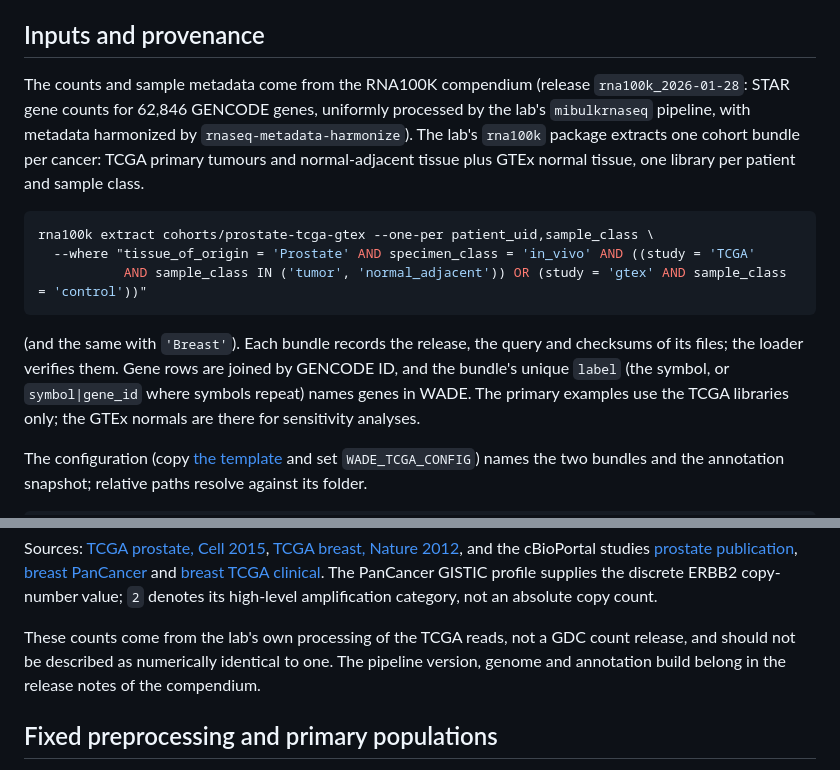
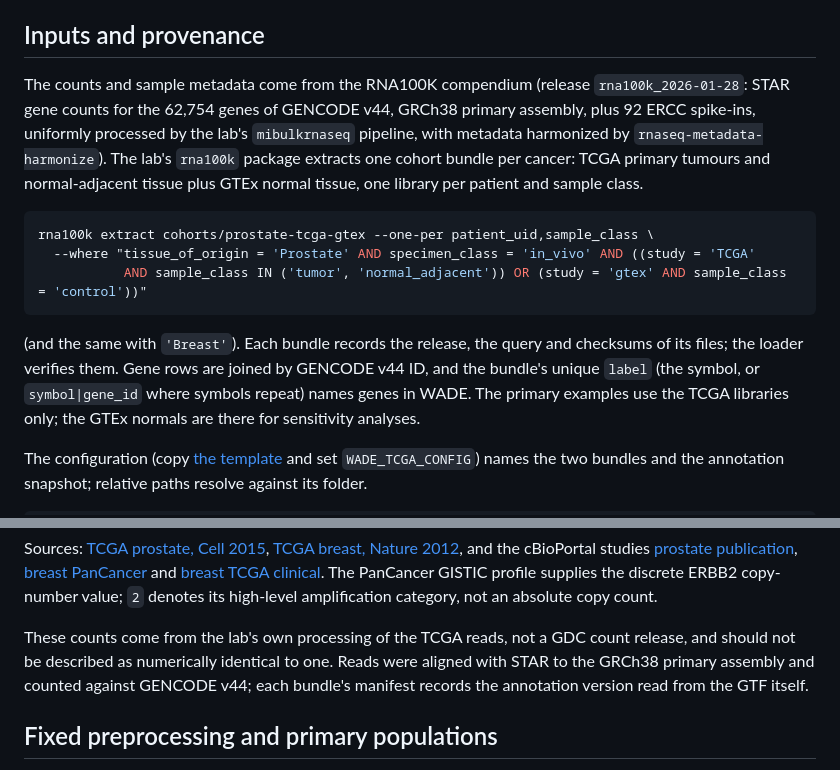
Before and after one commit to mkiyer/wade, a Markdown page: docs/tcga-examples.md, 2 parts joined by grey strips. Rendered like a GitHub page.

Commit message:
State GENCODE v44 as the TCGA examples' gene annotation
RNA100K was aligned to the GRCh38 primary assembly and counted against
GENCODE v44 plus ERCC92; the rna100k bundles now carry that annotation's
gene records and record its version in their manifests.

Co-Authored-By: Claude Opus 5.5 <noreply@anthropic.com>

```diff
--- a/docs/tcga-examples.md
+++ b/docs/tcga-examples.md
@@ -8,8 +8,9 @@ the author's approval before release.
 ## Inputs and provenance
 
 The counts and sample metadata come from the RNA100K compendium (release
-`rna100k_2026-01-28`: STAR gene counts for 62,846 GENCODE genes, uniformly
-processed by the lab's `mibulkrnaseq` pipeline, with metadata harmonized by
+`rna100k_2026-01-28`: STAR gene counts for the 62,754 genes of GENCODE v44,
+GRCh38 primary assembly, plus 92 ERCC spike-ins, uniformly processed by the
+lab's `mibulkrnaseq` pipeline, with metadata harmonized by
 `rnaseq-metadata-harmonize`). The lab's `rna100k` package
 extracts one cohort bundle per cancer: TCGA primary tumours and normal-adjacent
 tissue plus GTEx normal tissue, one library per patient and sample class.
@@ -22,7 +23,7 @@ rna100k extract cohorts/prostate-tcga-gtex --one-per patient_uid,sample_class \
 
 (and the same with `'Breast'`). Each bundle records the release, the query and
 checksums of its files; the loader verifies them. Gene rows are joined by
-GENCODE ID, and the bundle's unique `label` (the symbol, or `symbol|gene_id`
+GENCODE v44 ID, and the bundle's unique `label` (the symbol, or `symbol|gene_id`
 where symbols repeat) names genes in WADE. The primary examples use the TCGA
 libraries only; the GTEx normals are there for sensitivity analyses.
 
@@ -53,8 +54,9 @@ The PanCancer GISTIC profile supplies the discrete ERBB2 copy-number value;
 
 These counts come from the lab's own processing of the TCGA reads, not a
 GDC count release, and should not be described as numerically identical to one.
-The pipeline version, genome and annotation build belong in the release notes
-of the compendium.
+Reads were aligned with STAR to the GRCh38 primary assembly and counted
+against GENCODE v44; each bundle's manifest records the annotation version read
+from the GTF itself.
 
 ## Fixed preprocessing and primary populations
 
```
